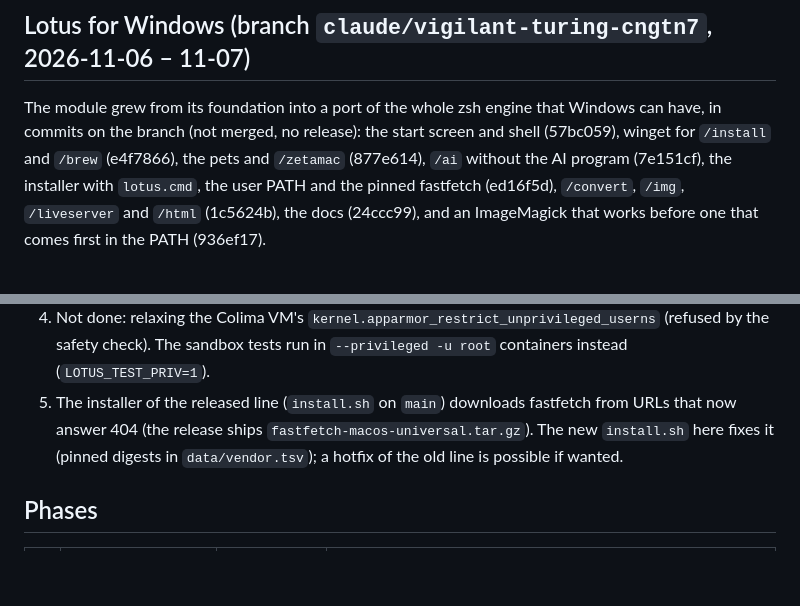
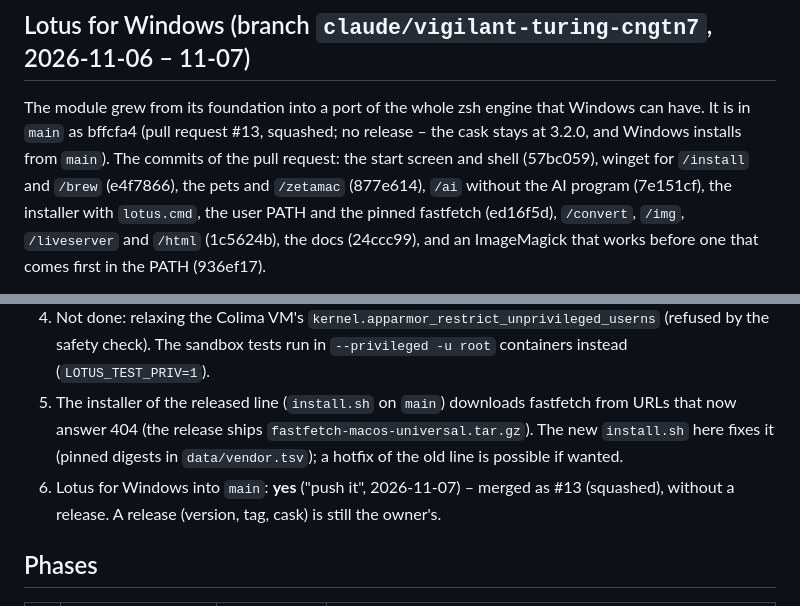
Before and after one commit to Fanxy13/homebrew-lotus, a Markdown page: dev/3.0/PROGRESS.md, 2 parts joined by grey strips. GitHub-like rendering; blank space fills up the shorter version.

Commit message:
PROGRESS: Lotus for Windows is in main (#13), without a release
The Windows section said "not merged": it is in main now as bffcfa4,
the squash of pull request #13 (its commits keep the hashes listed).
The owner's decisions get the sixth: into main, yes ("push it",
2026-11-07); a release is still the owner's.

Co-Authored-By: Claude Opus 5.5 <noreply@anthropic.com>
Claude-Session: https://claude.ai/code/session_01LAtgUZvfRJuQXaMbgQP2Av

```diff
--- a/dev/3.0/PROGRESS.md
+++ b/dev/3.0/PROGRESS.md
@@ -34,8 +34,9 @@ Documents of this folder
 
 ## Lotus for Windows (branch `claude/vigilant-turing-cngtn7`, 2026-11-06 – 11-07)
 
-The module grew from its foundation into a port of the whole zsh engine that Windows can have, in commits on the
-branch (not merged, no release): the start screen and shell (57bc059), winget for `/install` and `/brew` (e4f7866), the
+The module grew from its foundation into a port of the whole zsh engine that Windows can have. It is in `main` as
+bffcfa4 (pull request #13, squashed; no release – the cask stays at 3.2.0, and Windows installs from `main`). The
+commits of the pull request: the start screen and shell (57bc059), winget for `/install` and `/brew` (e4f7866), the
 pets and `/zetamac` (877e614), `/ai` without the AI program (7e151cf), the installer with `lotus.cmd`, the user PATH and
 the pinned fastfetch (ed16f5d), `/convert`, `/img`, `/liveserver` and `/html` (1c5624b), the docs (24ccc99), and an
 ImageMagick that works before one that comes first in the PATH (936ef17).
@@ -66,6 +67,8 @@ ImageMagick that works before one that comes first in the PATH (936ef17).
 5. The installer of the released line (`install.sh` on `main`) downloads fastfetch from URLs that now answer 404 (the release
    ships `fastfetch-macos-universal.tar.gz`). The new `install.sh` here fixes it (pinned digests in `data/vendor.tsv`);
    a hotfix of the old line is possible if wanted.
+6. Lotus for Windows into `main`: **yes** ("push it", 2026-11-07) – merged as #13 (squashed), without a release. A release
+   (version, tag, cask) is still the owner's.
 
 ## Phases
 
```
